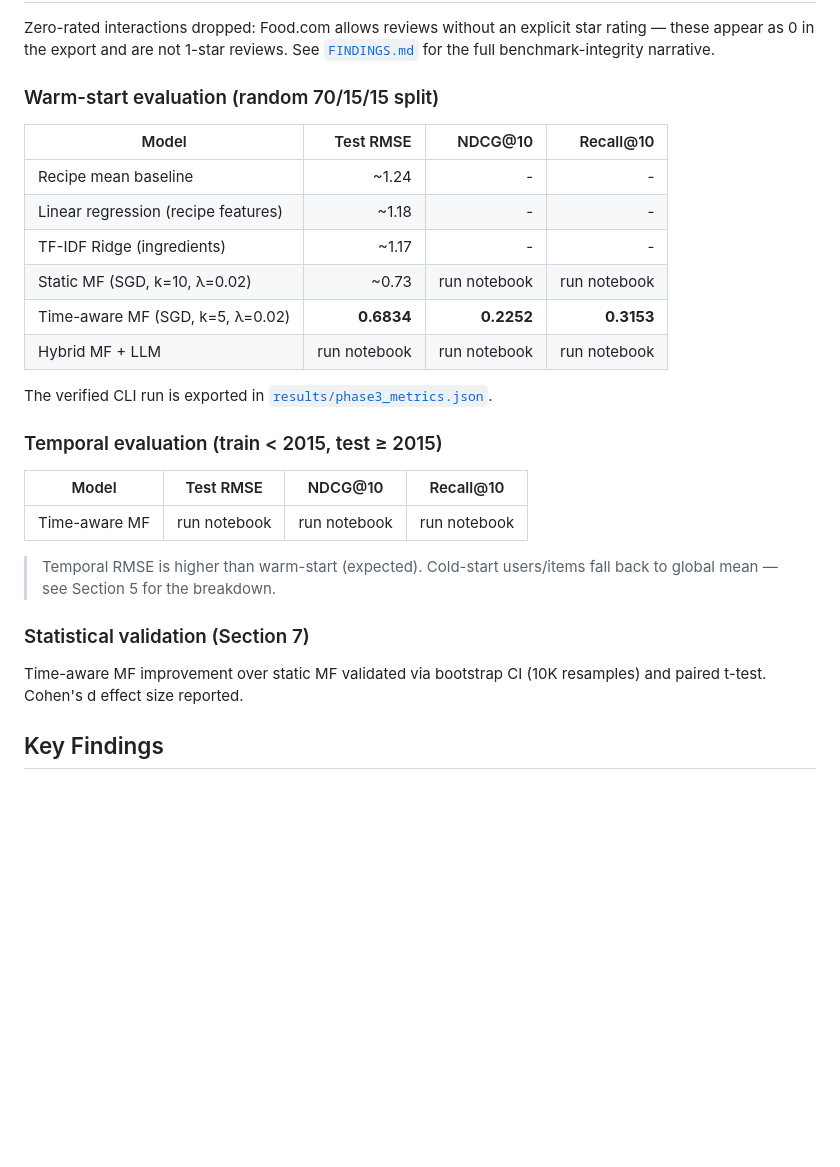
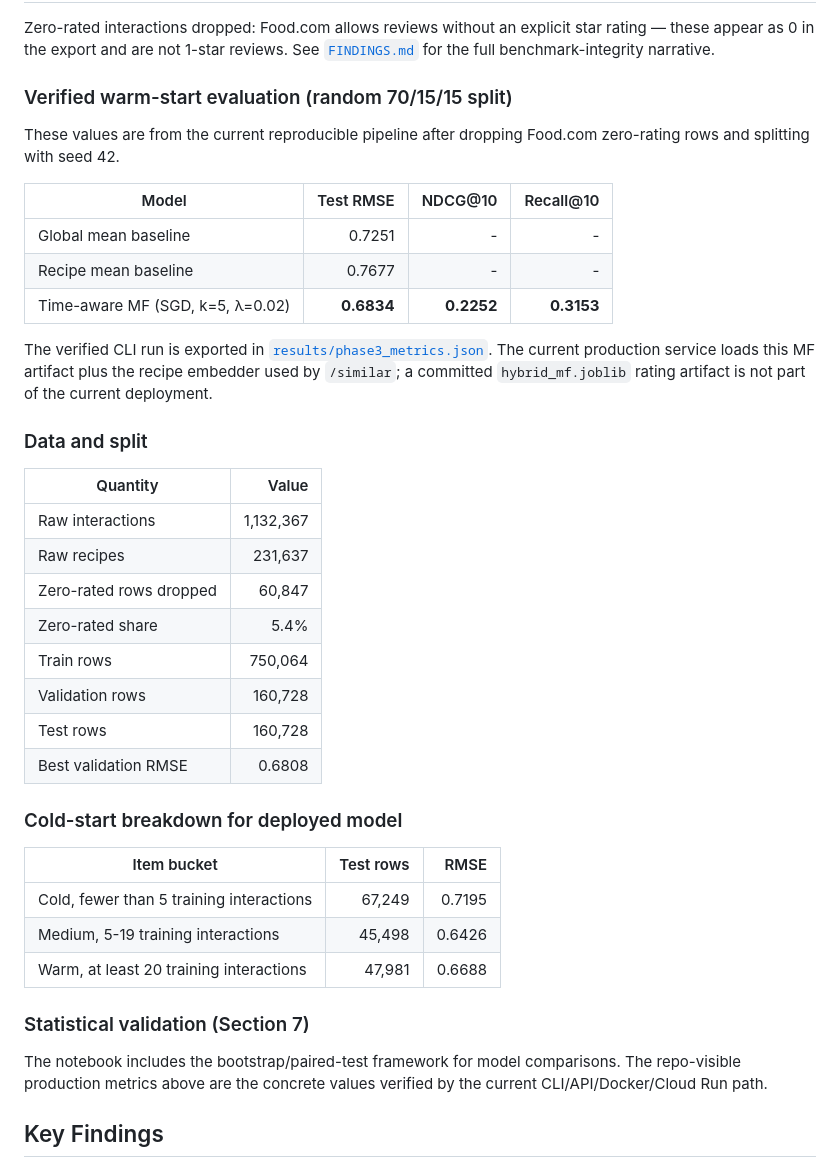
Before and after one commit to KrisDcosta/recipe-recommender-system, a Markdown page: README.md, the part around the change. Drawn GitHub-style; blank space fills up the shorter version.

Commit message:
docs: replace placeholder results with verified metrics

```diff
--- a/README.md
+++ b/README.md
@@ -14,32 +14,48 @@ Zero-rated interactions dropped: Food.com allows reviews without an explicit sta
 these appear as 0 in the export and are not 1-star reviews. See [`FINDINGS.md`](FINDINGS.md)
 for the full benchmark-integrity narrative.
 
-### Warm-start evaluation (random 70/15/15 split)
+### Verified warm-start evaluation (random 70/15/15 split)
+
+These values are from the current reproducible pipeline after dropping Food.com zero-rating
+rows and splitting with seed 42.
 
 | Model | Test RMSE | NDCG@10 | Recall@10 |
 |-------|----------:|--------:|----------:|
-| Recipe mean baseline | ~1.24 | - | - |
-| Linear regression (recipe features) | ~1.18 | - | - |
-| TF-IDF Ridge (ingredients) | ~1.17 | - | - |
-| Static MF (SGD, k=10, λ=0.02) | ~0.73 | run notebook | run notebook |
+| Global mean baseline | 0.7251 | - | - |
+| Recipe mean baseline | 0.7677 | - | - |
 | Time-aware MF (SGD, k=5, λ=0.02) | **0.6834** | **0.2252** | **0.3153** |
-| Hybrid MF + LLM | run notebook | run notebook | run notebook |
 
 The verified CLI run is exported in [`results/phase3_metrics.json`](results/phase3_metrics.json).
+The current production service loads this MF artifact plus the recipe embedder used by
+`/similar`; a committed `hybrid_mf.joblib` rating artifact is not part of the current
+deployment.
 
-### Temporal evaluation (train < 2015, test ≥ 2015)
+### Data and split
 
-| Model | Test RMSE | NDCG@10 | Recall@10 |
-|-------|-----------|---------|-----------|
-| Time-aware MF | run notebook | run notebook | run notebook |
+| Quantity | Value |
+|----------|------:|
+| Raw interactions | 1,132,367 |
+| Raw recipes | 231,637 |
+| Zero-rated rows dropped | 60,847 |
+| Zero-rated share | 5.4% |
+| Train rows | 750,064 |
+| Validation rows | 160,728 |
+| Test rows | 160,728 |
+| Best validation RMSE | 0.6808 |
 
-> Temporal RMSE is higher than warm-start (expected). Cold-start users/items fall back
-> to global mean — see Section 5 for the breakdown.
+### Cold-start breakdown for deployed model
+
+| Item bucket | Test rows | RMSE |
+|-------------|----------:|-----:|
+| Cold, fewer than 5 training interactions | 67,249 | 0.7195 |
+| Medium, 5-19 training interactions | 45,498 | 0.6426 |
+| Warm, at least 20 training interactions | 47,981 | 0.6688 |
 
 ### Statistical validation (Section 7)
 
-Time-aware MF improvement over static MF validated via bootstrap CI (10K resamples)
-and paired t-test. Cohen's d effect size reported.
+The notebook includes the bootstrap/paired-test framework for model comparisons. The
+repo-visible production metrics above are the concrete values verified by the current
+CLI/API/Docker/Cloud Run path.
 
 ## Key Findings
 
```
